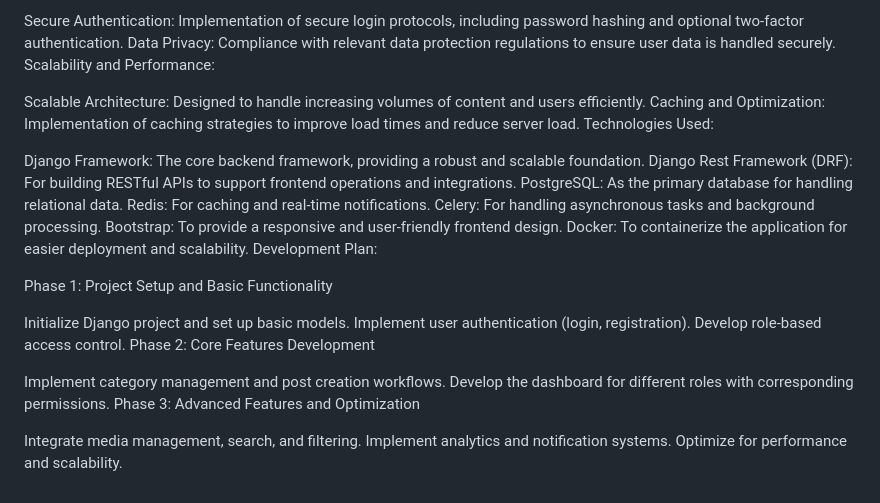
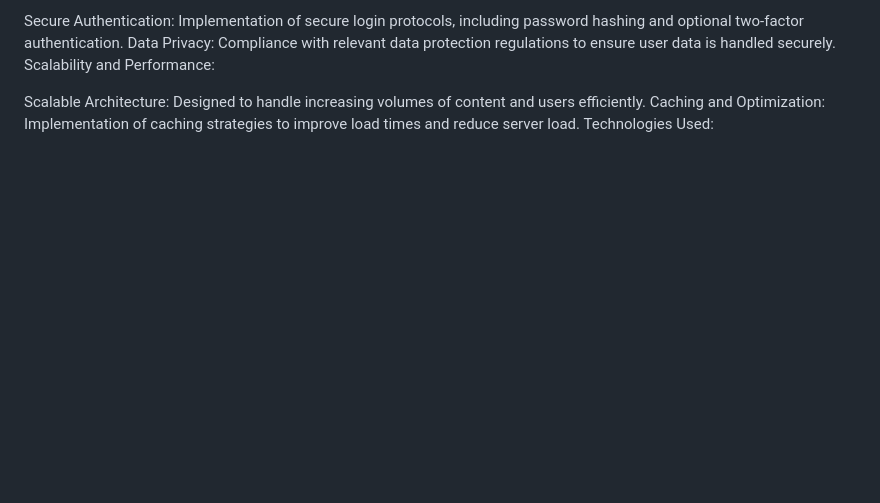
Before and after one commit to banzebilly/billy-django-blog-app, a Markdown page: README.md, the part around the change. Rendered like a GitHub page; blank space fills up the shorter version.

```diff
--- a/README.md
+++ b/README.md
@@ -46,27 +46,3 @@ Scalability and Performance:
 Scalable Architecture: Designed to handle increasing volumes of content and users efficiently.
 Caching and Optimization: Implementation of caching strategies to improve load times and reduce server load.
 Technologies Used:
-
-Django Framework: The core backend framework, providing a robust and scalable foundation.
-Django Rest Framework (DRF): For building RESTful APIs to support frontend operations and integrations.
-PostgreSQL: As the primary database for handling relational data.
-Redis: For caching and real-time notifications.
-Celery: For handling asynchronous tasks and background processing.
-Bootstrap: To provide a responsive and user-friendly frontend design.
-Docker: To containerize the application for easier deployment and scalability.
-Development Plan:
-
-Phase 1: Project Setup and Basic Functionality
-
-Initialize Django project and set up basic models.
-Implement user authentication (login, registration).
-Develop role-based access control.
-Phase 2: Core Features Development
-
-Implement category management and post creation workflows.
-Develop the dashboard for different roles with corresponding permissions.
-Phase 3: Advanced Features and Optimization
-
-Integrate media management, search, and filtering.
-Implement analytics and notification systems.
-Optimize for performance and scalability.
```
